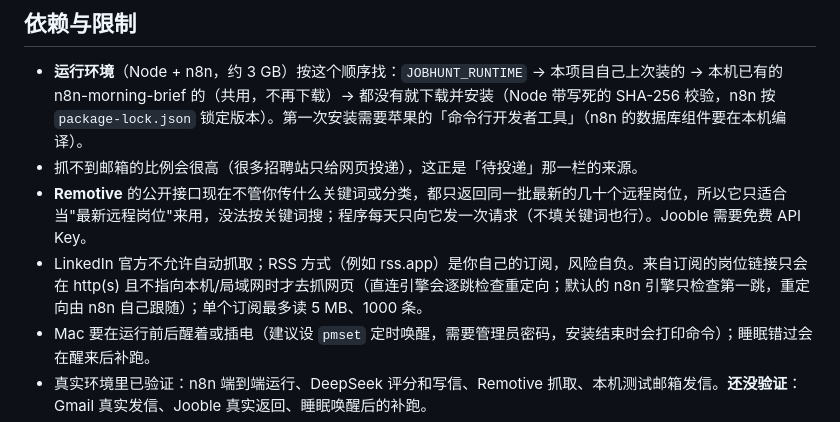
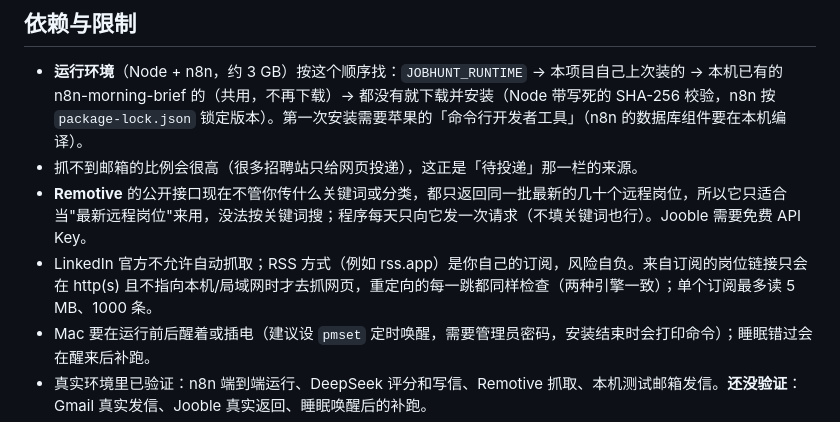
Before and after one commit to chenyiheng162-byte/n8n-job-hunter, a Markdown page: README.md, the part around the change. GitHub-like rendering.

Commit message:
docs: both engines check every redirect hop of a posting-page fetch
(n8n's request helper, @n8n/backend-network 1.15.3 as pinned by the lock, honours disableFollowRedirect,
ignoreHttpStatusErrors and returnFullResponse with {body, headers, statusCode}: verified in its source.)

Co-Authored-By: Claude Fable 5.1 <noreply@anthropic.com>
Claude-Session: https://claude.ai/code/session_01Q4gjGkNkHk9RuSMuiZwfLu

```diff
--- a/README.md
+++ b/README.md
@@ -105,7 +105,7 @@ curl -fsSL https://raw.githubusercontent.com/chenyiheng162-byte/n8n-job-hunter/m
 - **运行环境**（Node + n8n，约 3 GB）按这个顺序找：`JOBHUNT_RUNTIME` → 本项目自己上次装的 → 本机已有的 n8n-morning-brief 的（共用，不再下载）→ 都没有就下载并安装（Node 带写死的 SHA-256 校验，n8n 按 `package-lock.json` 锁定版本）。第一次安装需要苹果的「命令行开发者工具」（n8n 的数据库组件要在本机编译）。
 - 抓不到邮箱的比例会很高（很多招聘站只给网页投递），这正是「待投递」那一栏的来源。
 - **Remotive** 的公开接口现在不管你传什么关键词或分类，都只返回同一批最新的几十个远程岗位，所以它只适合当"最新远程岗位"来用，没法按关键词搜；程序每天只向它发一次请求（不填关键词也行）。Jooble 需要免费 API Key。
-- LinkedIn 官方不允许自动抓取；RSS 方式（例如 rss.app）是你自己的订阅，风险自负。来自订阅的岗位链接只会在 http(s) 且不指向本机/局域网时才去抓网页（直连引擎会逐跳检查重定向；默认的 n8n 引擎只检查第一跳，重定向由 n8n 自己跟随）；单个订阅最多读 5 MB、1000 条。
+- LinkedIn 官方不允许自动抓取；RSS 方式（例如 rss.app）是你自己的订阅，风险自负。来自订阅的岗位链接只会在 http(s) 且不指向本机/局域网时才去抓网页，重定向的每一跳都同样检查（两种引擎一致）；单个订阅最多读 5 MB、1000 条。
 - Mac 要在运行前后醒着或插电（建议设 `pmset` 定时唤醒，需要管理员密码，安装结束时会打印命令）；睡眠错过会在醒来后补跑。
 - 真实环境里已验证：n8n 端到端运行、DeepSeek 评分和写信、Remotive 抓取、本机测试邮箱发信。**还没验证**：Gmail 真实发信、Jooble 真实返回、睡眠唤醒后的补跑。
 - 自动发邮件是真的会发给招聘方：先用「测试模式」和「试运行」确认效果。
```
